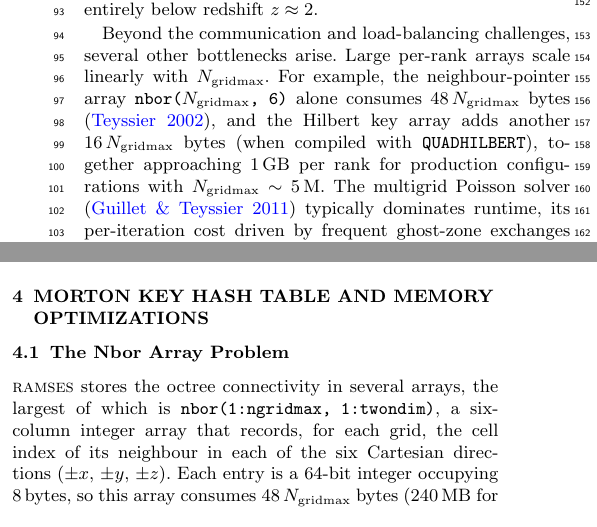
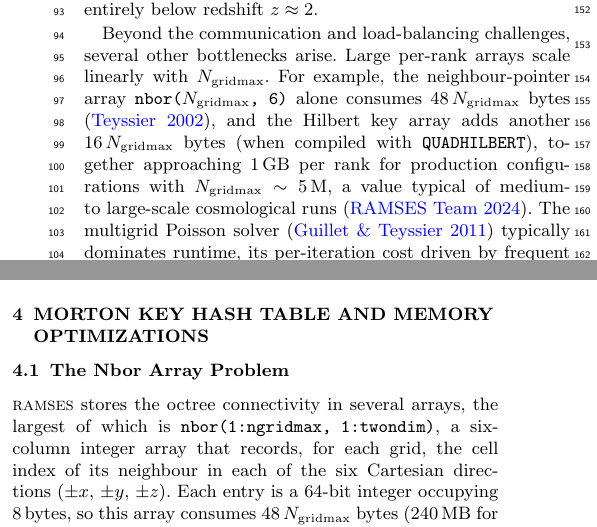
Before and after one commit to kjhan0606/cuRAMSES-kjhan, a LaTeX paper (misc/paper.tex): two parts of the columns of pages 2 and 6 of 22 before the commit and two parts of the columns of pages 2 and 6 of 23 after it, joined at a grey line, cut at the place of the change. Compiled offline with pdfLaTeX; a LaTeX package or settings file that is missing is left out.

Commit message:
Add note that ngridmax~5M is typical for production runs, cite RAMSES manual
Co-Authored-By: Claude Opus 4.6 <noreply@anthropic.com>

```diff
--- a/misc/paper.tex
+++ b/misc/paper.tex
@@ -192,7 +192,9 @@ $\ngridmax$. For example, the neighbour-pointer array \code{nbor($\ngridmax$, 6)
 alone consumes $48\,\ngridmax$ bytes \citep{Teyssier2002}, and the
 Hilbert key array adds another $16\,\ngridmax$ bytes (when compiled
 with \code{QUADHILBERT}), together approaching 1\,GB per rank for
-production configurations with $\ngridmax \sim 5\,\mathrm{M}$. The
+production configurations with $\ngridmax \sim 5\,\mathrm{M}$, a value
+typical of medium- to large-scale cosmological runs
+\citep{RamsesManual}. The
 multigrid Poisson solver \citep{Guillet2011} typically dominates
 runtime, its per-iteration cost driven by frequent ghost-zone exchanges
 and repeated hash table lookups for neighbour grids. Finally, \ramses\ writes one file per MPI
```
Also changed, not shown: misc/paper.tex (4 more changed lines).
